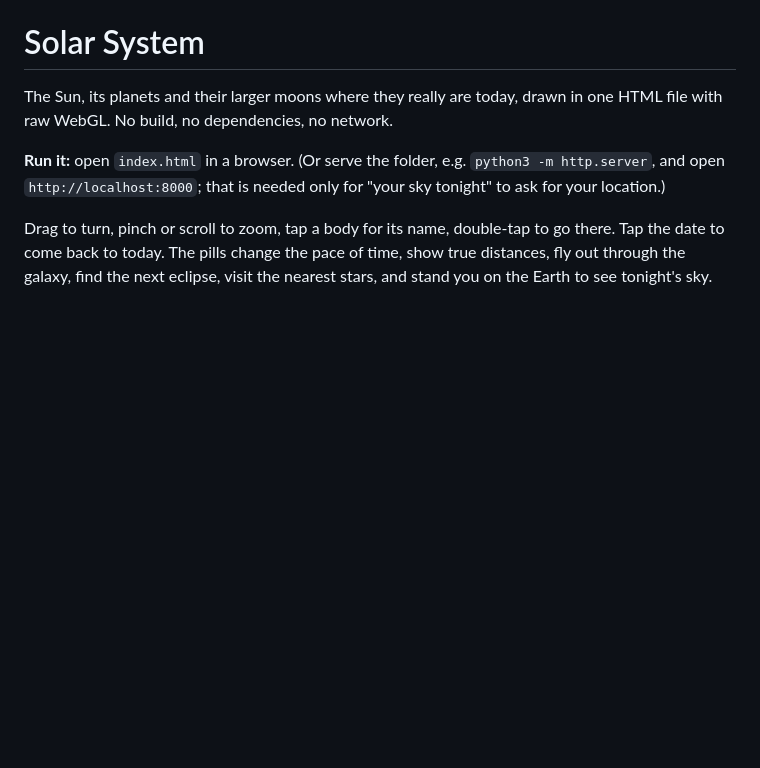
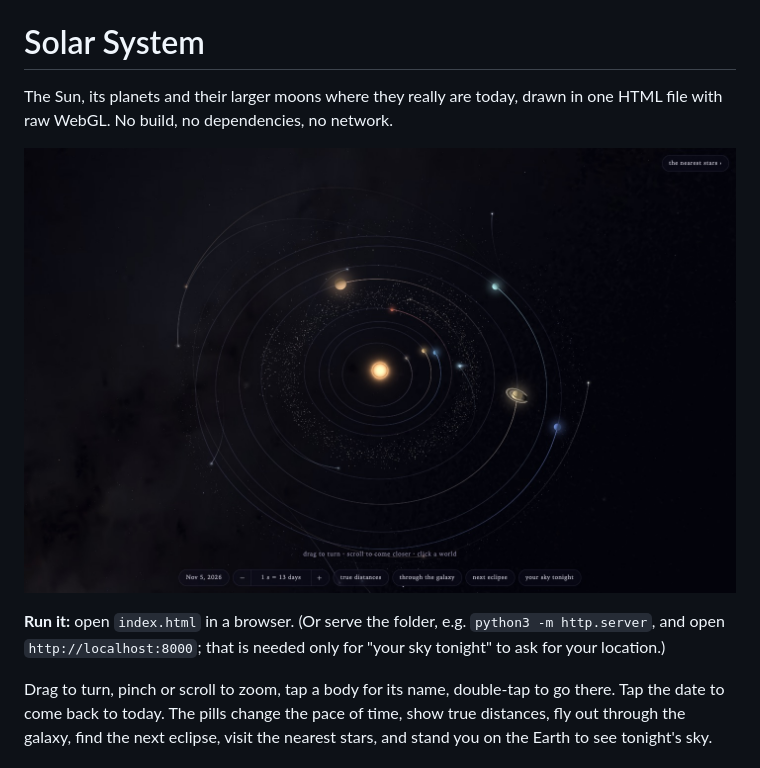
Before and after one commit to w00l23/solar-system, a Markdown page: README.md, the part around the change. Drawn GitHub-style; pictures changed too: docs/screenshot.jpg (added); blank space fills up the shorter version.

Commit message:
README: a screenshot under the intro (#1)
So the page shows what the project looks like before anyone opens it.

Co-authored-by: Claude Opus 5.5 <noreply@anthropic.com>

```diff
--- a/README.md
+++ b/README.md
@@ -2,6 +2,8 @@
 
 The Sun, its planets and their larger moons where they really are today,
 drawn in one HTML file with raw WebGL. No build, no dependencies, no network.
+
+![The Sun and planets on their real orbits for today, with the asteroid belt and the control pills along the bottom](docs/screenshot.jpg)
 
 **Run it:** open `index.html` in a browser. (Or serve the folder, e.g.
 `python3 -m http.server`, and open `http://localhost:8000`; that is needed
```
